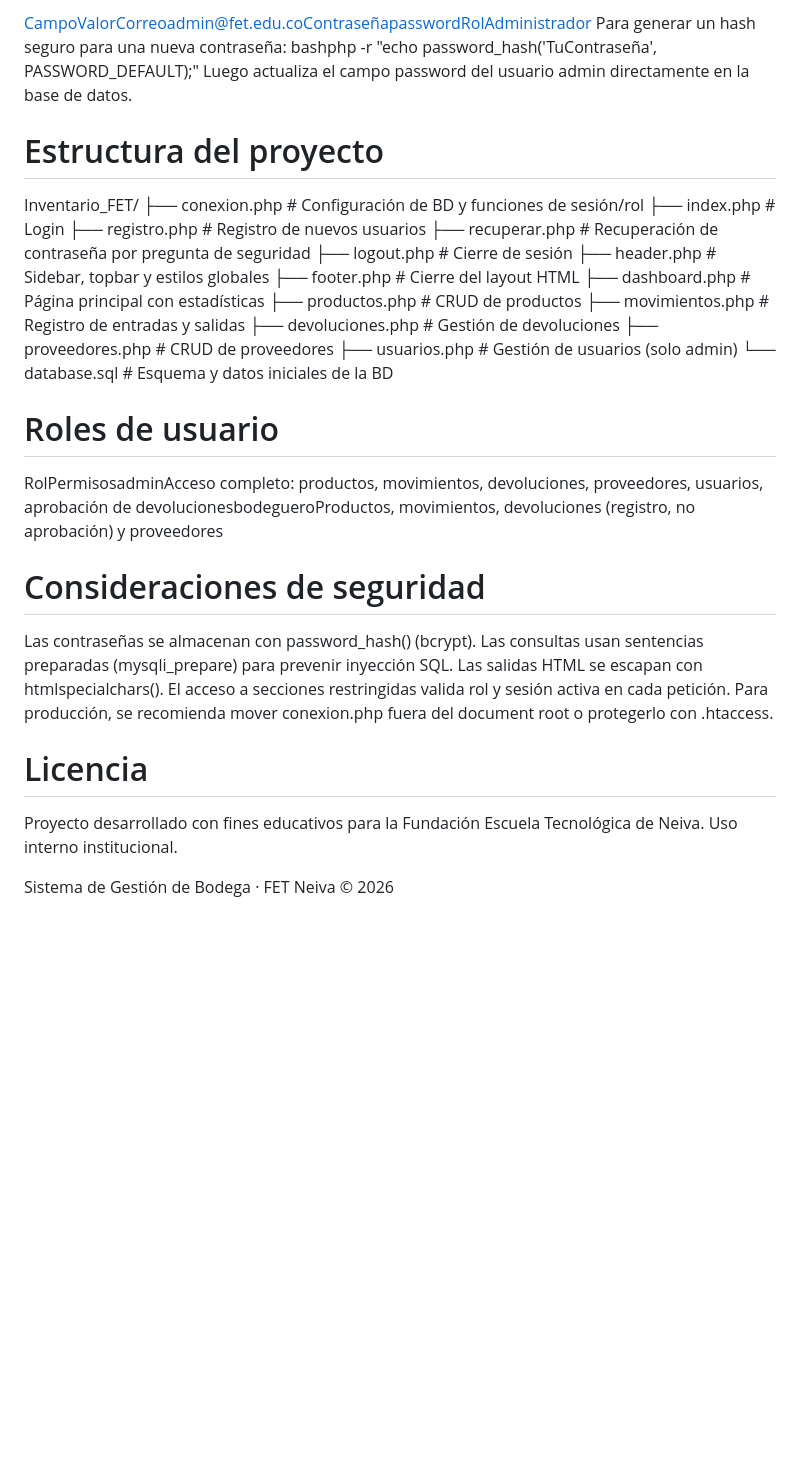
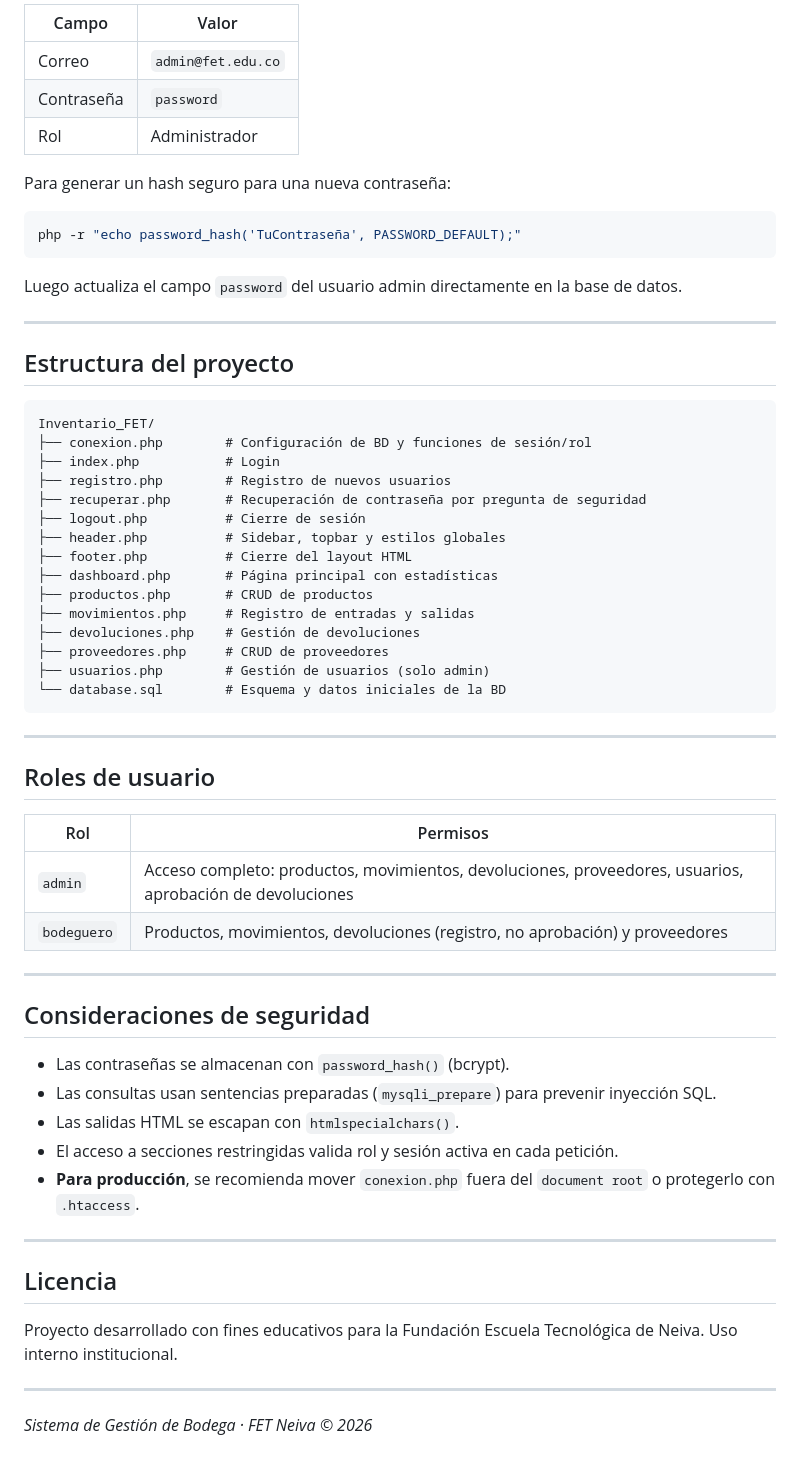
Before and after one commit to LauraSofia31/Inventario_fet, a Markdown page: README.md, the part around one of its changes. GitHub-like rendering; blank space fills up the shorter version.

````diff
--- a/README.md
+++ b/README.md
@@ -52,10 +71,21 @@ Acceder en el navegador:
 
-CampoValorCorreoadmin@fet.edu.coContraseñapasswordRolAdministrador
+| Campo | Valor |
+|---|---|
+| Correo | `admin@fet.edu.co` |
+| Contraseña | `password` |
+| Rol | Administrador |
+
 Para generar un hash seguro para una nueva contraseña:
-bashphp -r "echo password_hash('TuContraseña', PASSWORD_DEFAULT);"
-Luego actualiza el campo password del usuario admin directamente en la base de datos.
+```bash
+php -r "echo password_hash('TuContraseña', PASSWORD_DEFAULT);"
+```
+Luego actualiza el campo `password` del usuario admin directamente en la base de datos.
 
-# Estructura del proyecto
+---
+
+## Estructura del proyecto
+
+```
 Inventario_FET/
 ├── conexion.php        # Configuración de BD y funciones de sesión/rol
 ├── index.php           # Login
@@ -71,20 +101,33 @@ Inventario_FET/
 ├── proveedores.php     # CRUD de proveedores
 ├── usuarios.php        # Gestión de usuarios (solo admin)
 └── database.sql        # Esquema y datos iniciales de la BD
+```
 
-# Roles de usuario
-RolPermisosadminAcceso completo: productos, movimientos, devoluciones, proveedores, usuarios, aprobación de devolucionesbodegueroProductos, movimientos, devoluciones (registro, no aprobación) y proveedores
+---
 
-# Consideraciones de seguridad
+## Roles de usuario
 
-Las contraseñas se almacenan con password_hash() (bcrypt).
-Las consultas usan sentencias preparadas (mysqli_prepare) para prevenir inyección SQL.
-Las salidas HTML se escapan con htmlspecialchars().
-El acceso a secciones restringidas valida rol y sesión activa en cada petición.
-Para producción, se recomienda mover conexion.php fuera del document root o protegerlo con .htaccess.
+| Rol | Permisos |
+|---|---|
+| `admin` | Acceso completo: productos, movimientos, devoluciones, proveedores, usuarios, aprobación de devoluciones |
+| `bodeguero` | Productos, movimientos, devoluciones (registro, no aprobación) y proveedores |
 
+---
 
-# Licencia
+## Consideraciones de seguridad
+
+- Las contraseñas se almacenan con `password_hash()` (bcrypt).
+- Las consultas usan sentencias preparadas (`mysqli_prepare`) para prevenir inyección SQL.
+- Las salidas HTML se escapan con `htmlspecialchars()`.
+- El acceso a secciones restringidas valida rol y sesión activa en cada petición.
+- **Para producción**, se recomienda mover `conexion.php` fuera del `document root` o protegerlo con `.htaccess`.
+
+---
+
+## Licencia
+
 Proyecto desarrollado con fines educativos para la Fundación Escuela Tecnológica de Neiva. Uso interno institucional.
 
-Sistema de Gestión de Bodega · FET Neiva © 2026
+---
+
+*Sistema de Gestión de Bodega · FET Neiva © 2026*
````
Also changed, not shown: other parts of README.md (+49 -30 lines).
